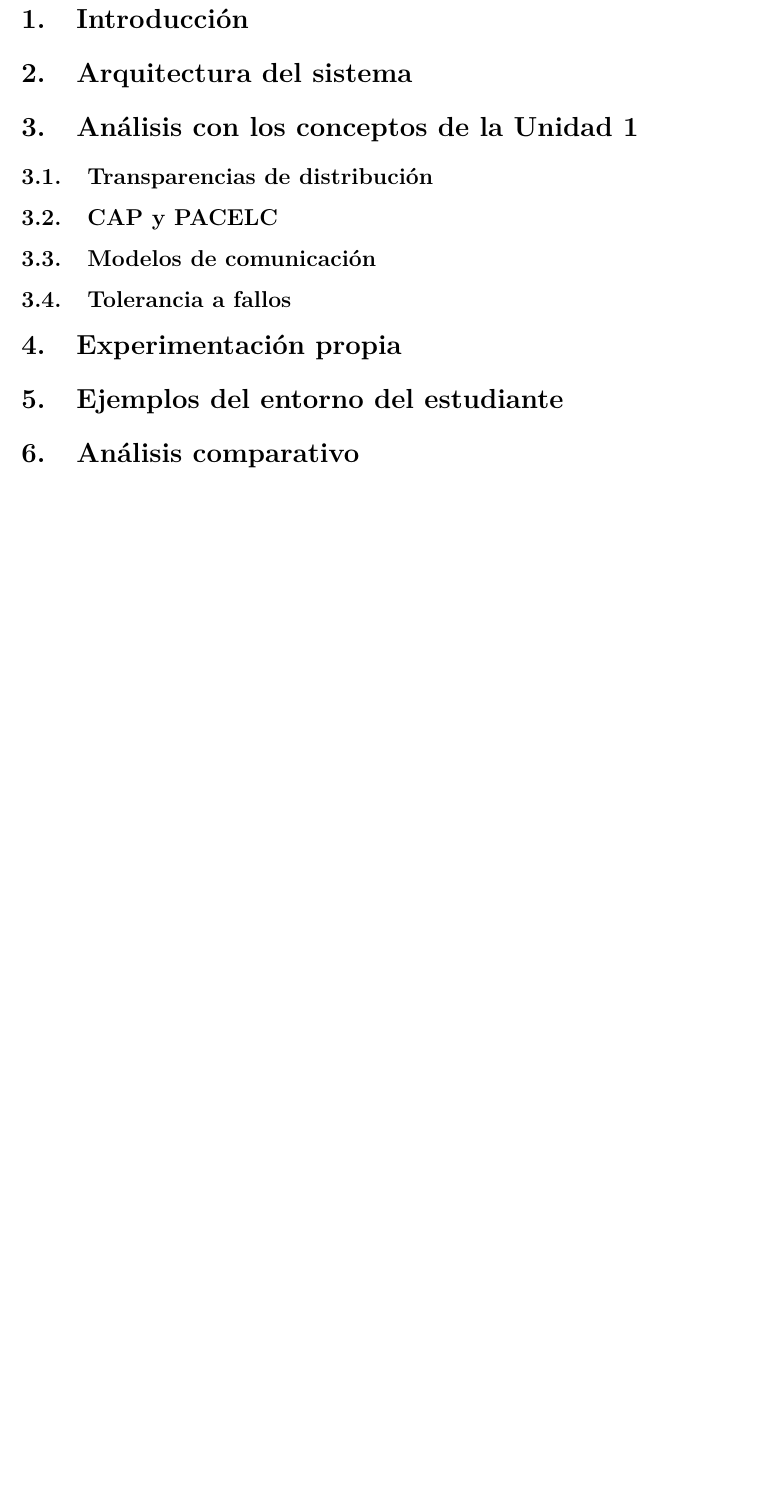
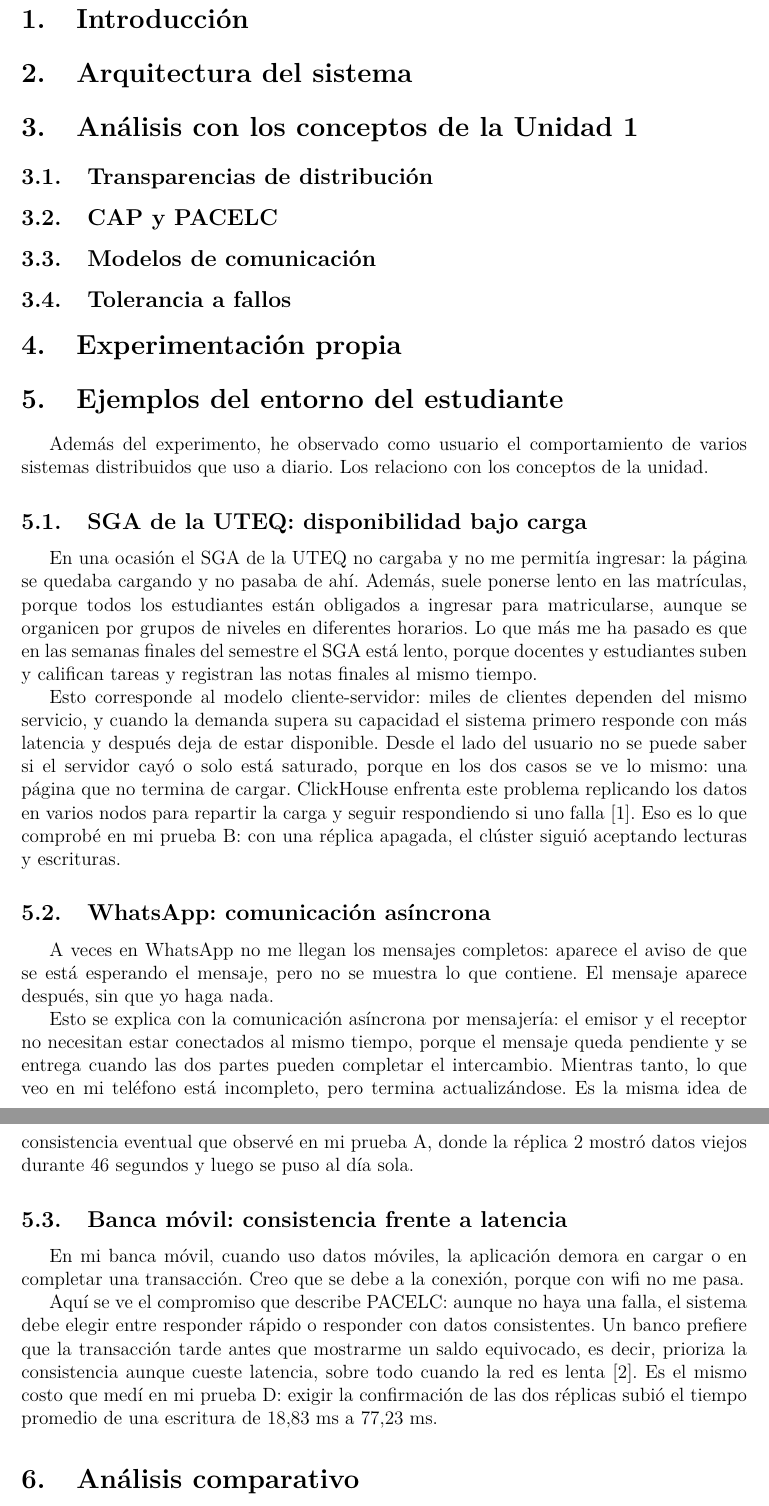
Before and after one commit to Washinton-Apunte/TA-IND-01-ClickHouse, a LaTeX paper (documento/main.tex): part of page 3 of 3 before the commit and two parts of pages 3 and 4 of 4 after it, the two joined at a grey line, cut so that both start at the same text, the shorter picture padded with empty space. Compiled offline with pdfLaTeX.

Commit message:
Redacta la seccion de ejemplos de mi entorno

```diff
--- a/documento/main.tex
+++ b/documento/main.tex
@@ -117,8 +117,55 @@
 % con su interpretación a la luz de la sección anterior.
 
 \section{Ejemplos del entorno del estudiante}
-% Al menos dos sistemas reales que usas o conoces de primera mano,
-% relacionados con un concepto de la unidad (evidencia 3).
+Además del experimento, he observado como usuario el comportamiento de
+varios sistemas distribuidos que uso a diario. Los relaciono con los
+conceptos de la unidad.
+
+\subsection{SGA de la UTEQ: disponibilidad bajo carga}
+En una ocasión el SGA de la UTEQ no cargaba y no me permitía ingresar:
+la página se quedaba cargando y no pasaba de ahí. Además, suele ponerse
+lento en las matrículas, porque todos los estudiantes están obligados a
+ingresar para matricularse, aunque se organicen por grupos de niveles en
+diferentes horarios. Lo que más me ha pasado es que en las semanas
+finales del semestre el SGA está lento, porque docentes y estudiantes
+suben y califican tareas y registran las notas finales al mismo tiempo.
+
+Esto corresponde al modelo cliente-servidor: miles de clientes dependen
+del mismo servicio, y cuando la demanda supera su capacidad el sistema
+primero responde con más latencia y después deja de estar disponible.
+Desde el lado del usuario no se puede saber si el servidor cayó o solo
+está saturado, porque en los dos casos se ve lo mismo: una página que
+no termina de cargar. ClickHouse enfrenta este problema replicando los
+datos en varios nodos para repartir la carga y seguir respondiendo si
+uno falla~\cite{schulze2024}. Eso es lo que comprobé en mi prueba~B: con
+una réplica apagada, el clúster siguió aceptando lecturas y escrituras.
+
+\subsection{WhatsApp: comunicación asíncrona}
+A veces en WhatsApp no me llegan los mensajes completos: aparece el
+aviso de que se está esperando el mensaje, pero no se muestra lo que
+contiene. El mensaje aparece después, sin que yo haga nada.
+
+Esto se explica con la comunicación asíncrona por mensajería: el emisor
+y el receptor no necesitan estar conectados al mismo tiempo, porque el
+mensaje queda pendiente y se entrega cuando las dos partes pueden
+completar el intercambio. Mientras tanto, lo que veo en mi teléfono está
+incompleto, pero termina actualizándose. Es la misma idea de
+consistencia eventual que observé en mi prueba~A, donde la réplica~2
+mostró datos viejos durante 46~segundos y luego se puso al día sola.
+
+\subsection{Banca móvil: consistencia frente a latencia}
+En mi banca móvil, cuando uso datos móviles, la aplicación demora en
+cargar o en completar una transacción. Creo que se debe a la conexión,
+porque con wifi no me pasa.
+
+Aquí se ve el compromiso que describe PACELC: aunque no haya una falla,
+el sistema debe elegir entre responder rápido o responder con datos
+consistentes. Un banco prefiere que la transacción tarde antes que
+mostrarme un saldo equivocado, es decir, prioriza la consistencia aunque
+cueste latencia, sobre todo cuando la red es lenta~\cite{ferreira2024}.
+Es el mismo costo que medí en mi prueba~D: exigir la confirmación de las
+dos réplicas subió el tiempo promedio de una escritura de 18,83~ms a
+77,23~ms.
 
 \section{Análisis comparativo}
 % Tabla ClickHouse frente a Elasticsearch con al menos cinco criterios
```
